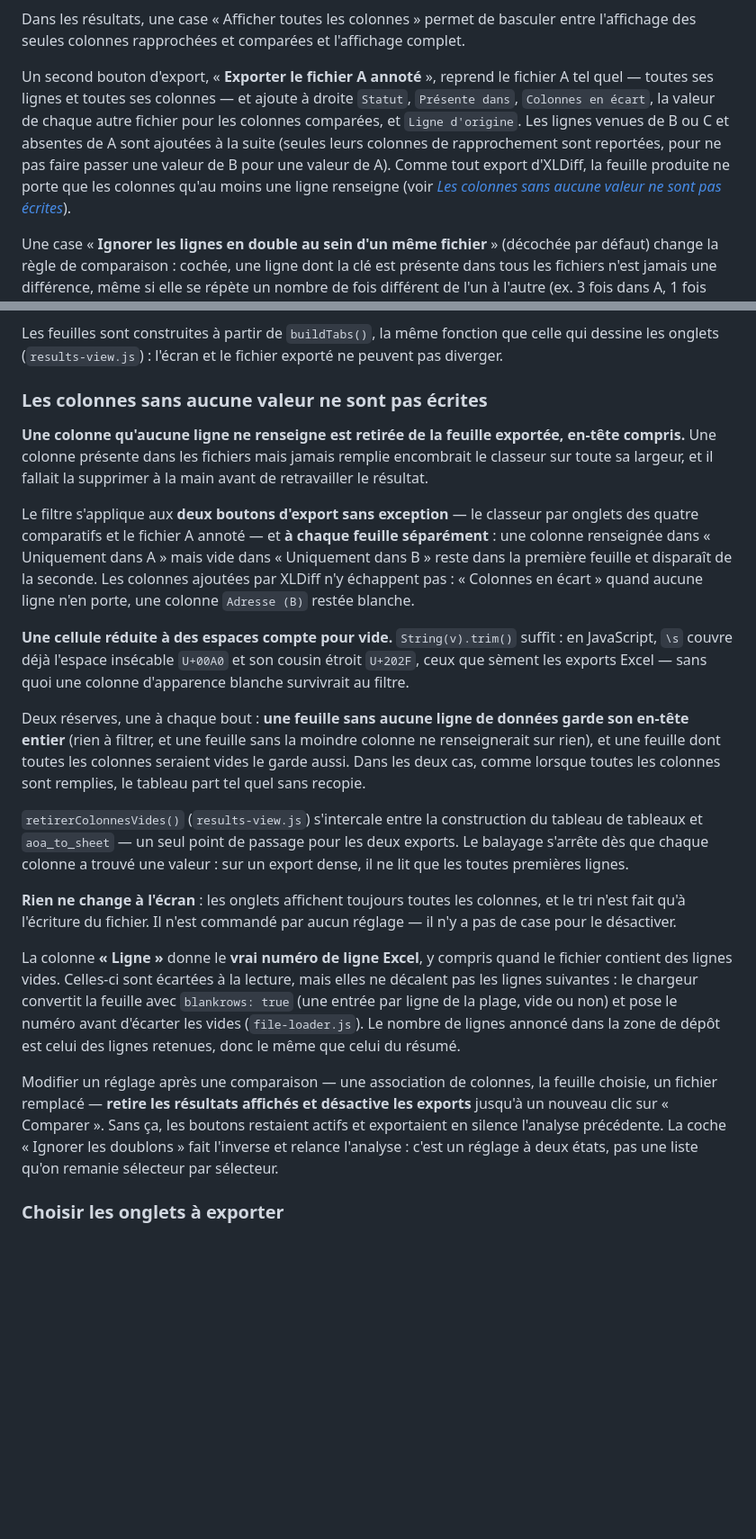
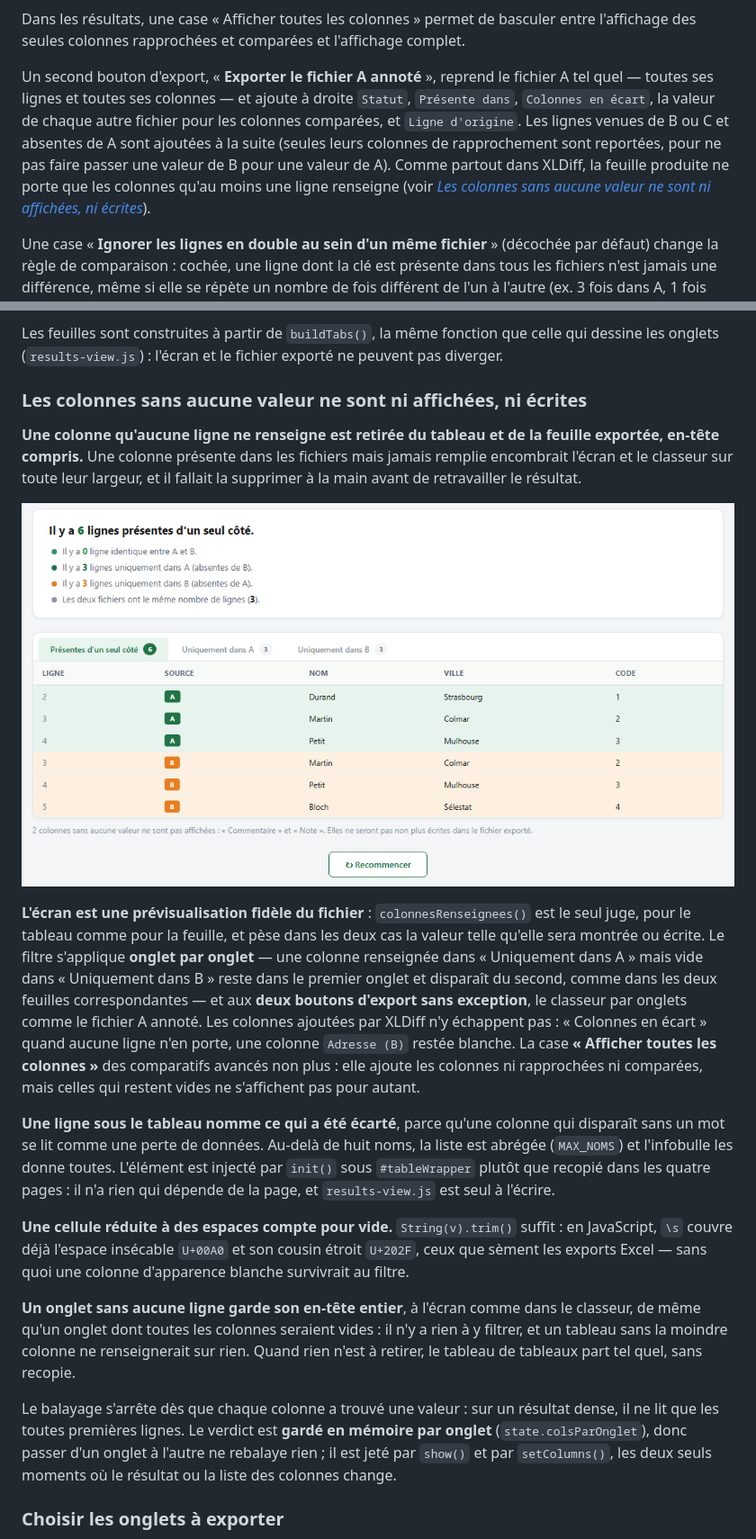
Before and after one commit to RyoSaeba89/xldiff, a Markdown page: README.md, 2 parts joined by grey strips. Shown at 90% size. Drawn GitHub-style; pictures changed too: assets/screenshots/colonnes-masquees.png (added); blank space fills up the shorter version.

```diff
--- a/README.md
+++ b/README.md
@@ -39,7 +39,7 @@ L'onglet **« Retrouvées mais différentes »** montre la valeur de chaque fich
 
 Dans les résultats, une case « Afficher toutes les colonnes » permet de basculer entre l'affichage des seules colonnes rapprochées et comparées et l'affichage complet.
 
-Un second bouton d'export, « **Exporter le fichier A annoté** », reprend le fichier A tel quel — toutes ses lignes et toutes ses colonnes — et ajoute à droite `Statut`, `Présente dans`, `Colonnes en écart`, la valeur de chaque autre fichier pour les colonnes comparées, et `Ligne d'origine`. Les lignes venues de B ou C et absentes de A sont ajoutées à la suite (seules leurs colonnes de rapprochement sont reportées, pour ne pas faire passer une valeur de B pour une valeur de A). Comme tout export d'XLDiff, la feuille produite ne porte que les colonnes qu'au moins une ligne renseigne (voir *[Les colonnes sans aucune valeur ne sont pas écrites](#les-colonnes-sans-aucune-valeur-ne-sont-pas-écrites)*).
+Un second bouton d'export, « **Exporter le fichier A annoté** », reprend le fichier A tel quel — toutes ses lignes et toutes ses colonnes — et ajoute à droite `Statut`, `Présente dans`, `Colonnes en écart`, la valeur de chaque autre fichier pour les colonnes comparées, et `Ligne d'origine`. Les lignes venues de B ou C et absentes de A sont ajoutées à la suite (seules leurs colonnes de rapprochement sont reportées, pour ne pas faire passer une valeur de B pour une valeur de A). Comme partout dans XLDiff, la feuille produite ne porte que les colonnes qu'au moins une ligne renseigne (voir *[Les colonnes sans aucune valeur ne sont ni affichées, ni écrites](#les-colonnes-sans-aucune-valeur-ne-sont-ni-affichées-ni-écrites)*).
 
 Une case « **Ignorer les lignes en double au sein d'un même fichier** » (décochée par défaut) change la règle de comparaison : cochée, une ligne dont la clé est présente dans tous les fichiers n'est jamais une différence, même si elle se répète un nombre de fois différent de l'un à l'autre (ex. 3 fois dans A, 1 fois dans B) ; seules les clés absentes d'au moins un fichier sont signalées, avec toutes leurs occurrences. Basculer la case après une comparaison relance automatiquement l'analyse.
 
@@ -64,23 +64,21 @@ Les deux natures d'écart sont **comptées séparément et ne se recouvrent jama
 
 Les feuilles sont construites à partir de `buildTabs()`, la même fonction que celle qui dessine les onglets (`results-view.js`) : l'écran et le fichier exporté ne peuvent pas diverger.
 
-### Les colonnes sans aucune valeur ne sont pas écrites
+### Les colonnes sans aucune valeur ne sont ni affichées, ni écrites
 
-**Une colonne qu'aucune ligne ne renseigne est retirée de la feuille exportée, en-tête compris.** Une colonne présente dans les fichiers mais jamais remplie encombrait le classeur sur toute sa largeur, et il fallait la supprimer à la main avant de retravailler le résultat.
+**Une colonne qu'aucune ligne ne renseigne est retirée du tableau et de la feuille exportée, en-tête compris.** Une colonne présente dans les fichiers mais jamais remplie encombrait l'écran et le classeur sur toute leur largeur, et il fallait la supprimer à la main avant de retravailler le résultat.
 
-Le filtre s'applique aux **deux boutons d'export sans exception** — le classeur par onglets des quatre comparatifs et le fichier A annoté — et **à chaque feuille séparément** : une colonne renseignée dans « Uniquement dans A » mais vide dans « Uniquement dans B » reste dans la première feuille et disparaît de la seconde. Les colonnes ajoutées par XLDiff n'y échappent pas : « Colonnes en écart » quand aucune ligne n'en porte, une colonne `Adresse (B)` restée blanche.
+![Sous le tableau, la mention « 2 colonnes sans aucune valeur ne sont pas affichées : « Commentaire » et « Note » »](assets/screenshots/colonnes-masquees.png)
+
+**L'écran est une prévisualisation fidèle du fichier** : `colonnesRenseignees()` est le seul juge, pour le tableau comme pour la feuille, et pèse dans les deux cas la valeur telle qu'elle sera montrée ou écrite. Le filtre s'applique **onglet par onglet** — une colonne renseignée dans « Uniquement dans A » mais vide dans « Uniquement dans B » reste dans le premier onglet et disparaît du second, comme dans les deux feuilles correspondantes — et aux **deux boutons d'export sans exception**, le classeur par onglets comme le fichier A annoté. Les colonnes ajoutées par XLDiff n'y échappent pas : « Colonnes en écart » quand aucune ligne n'en porte, une colonne `Adresse (B)` restée blanche. La case **« Afficher toutes les colonnes »** des comparatifs avancés non plus : elle ajoute les colonnes ni rapprochées ni comparées, mais celles qui restent vides ne s'affichent pas pour autant.
+
+**Une ligne sous le tableau nomme ce qui a été écarté**, parce qu'une colonne qui disparaît sans un mot se lit comme une perte de données. Au-delà de huit noms, la liste est abrégée (`MAX_NOMS`) et l'infobulle les donne toutes. L'élément est injecté par `init()` sous `#tableWrapper` plutôt que recopié dans les quatre pages : il n'a rien qui dépende de la page, et `results-view.js` est seul à l'écrire.
 
 **Une cellule réduite à des espaces compte pour vide.** `String(v).trim()` suffit : en JavaScript, `\s` couvre déjà l'espace insécable `U+00A0` et son cousin étroit `U+202F`, ceux que sèment les exports Excel — sans quoi une colonne d'apparence blanche survivrait au filtre.
 
-Deux réserves, une à chaque bout : **une feuille sans aucune ligne de données garde son en-tête entier** (rien à filtrer, et une feuille sans la moindre colonne ne renseignerait sur rien), et une feuille dont toutes les colonnes seraient vides le garde aussi. Dans les deux cas, comme lorsque toutes les colonnes sont remplies, le tableau part tel quel sans recopie.
+**Un onglet sans aucune ligne garde son en-tête entier**, à l'écran comme dans le classeur, de même qu'un onglet dont toutes les colonnes seraient vides : il n'y a rien à y filtrer, et un tableau sans la moindre colonne ne renseignerait sur rien. Quand rien n'est à retirer, le tableau de tableaux part tel quel, sans recopie.
 
-`retirerColonnesVides()` (`results-view.js`) s'intercale entre la construction du tableau de tableaux et `aoa_to_sheet` — un seul point de passage pour les deux exports. Le balayage s'arrête dès que chaque colonne a trouvé une valeur : sur un export dense, il ne lit que les toutes premières lignes.
-
-**Rien ne change à l'écran** : les onglets affichent toujours toutes les colonnes, et le tri n'est fait qu'à l'écriture du fichier. Il n'est commandé par aucun réglage — il n'y a pas de case pour le désactiver.
-
-La colonne **« Ligne »** donne le **vrai numéro de ligne Excel**, y compris quand le fichier contient des lignes vides. Celles-ci sont écartées à la lecture, mais elles ne décalent pas les lignes suivantes : le chargeur convertit la feuille avec `blankrows: true` (une entrée par ligne de la plage, vide ou non) et pose le numéro avant d'écarter les vides (`file-loader.js`). Le nombre de lignes annoncé dans la zone de dépôt est celui des lignes retenues, donc le même que celui du résumé.
-
-Modifier un réglage après une comparaison — une association de colonnes, la feuille choisie, un fichier remplacé — **retire les résultats affichés et désactive les exports** jusqu'à un nouveau clic sur « Comparer ». Sans ça, les boutons restaient actifs et exportaient en silence l'analyse précédente. La coche « Ignorer les doublons » fait l'inverse et relance l'analyse : c'est un réglage à deux états, pas une liste qu'on remanie sélecteur par sélecteur.
+Le balayage s'arrête dès que chaque colonne a trouvé une valeur : sur un résultat dense, il ne lit que les toutes premières lignes. Le verdict est **gardé en mémoire par onglet** (`state.colsParOnglet`), donc passer d'un onglet à l'autre ne rebalaye rien ; il est jeté par `show()` et par `setColumns()`, les deux seuls moments où le résultat ou la liste des colonnes change.
 
 ### Choisir les onglets à exporter
 
```
Also changed, not shown: other parts of README.md (+2 -2 lines), CHANGELOG.md (+7 -5 lines), 4 other files.
